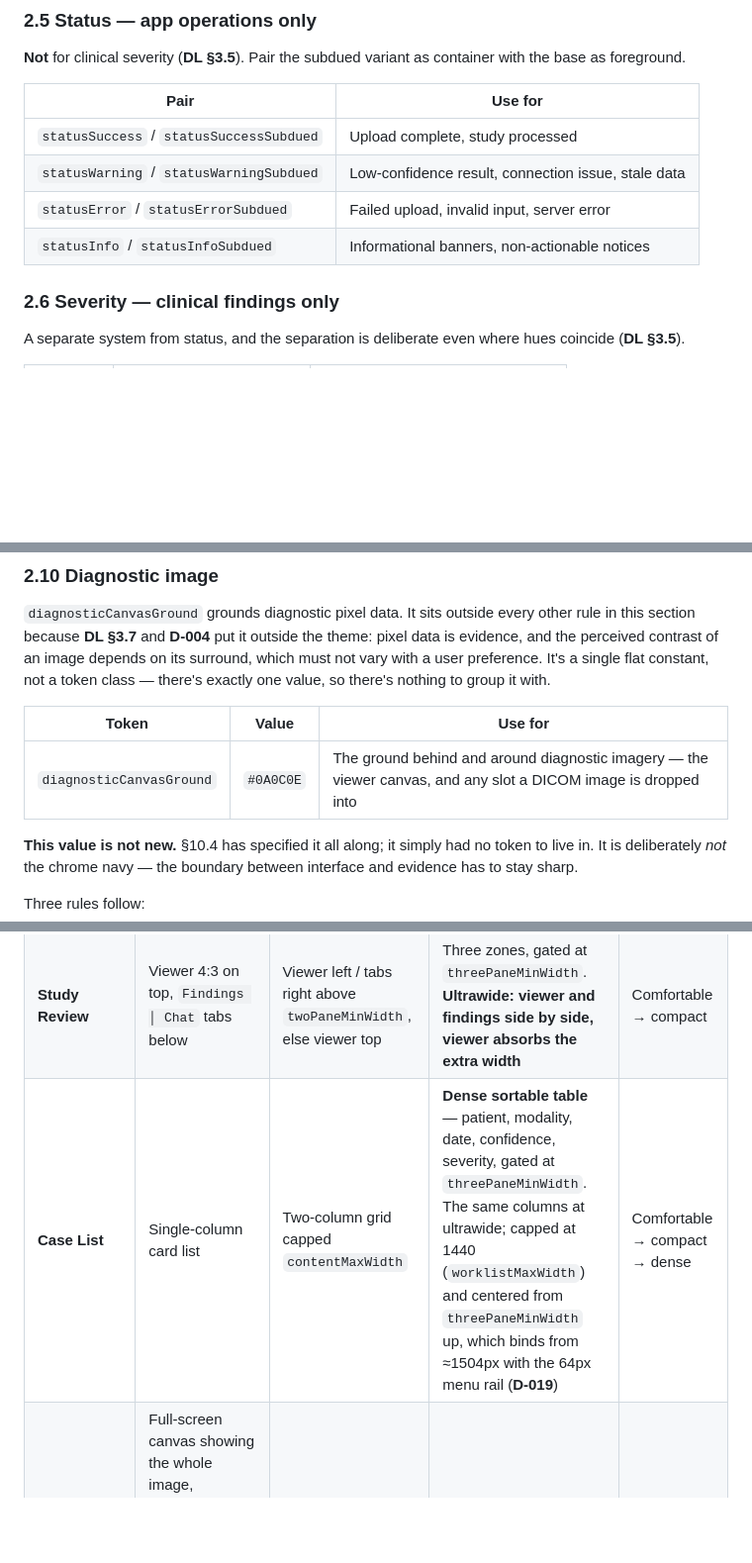
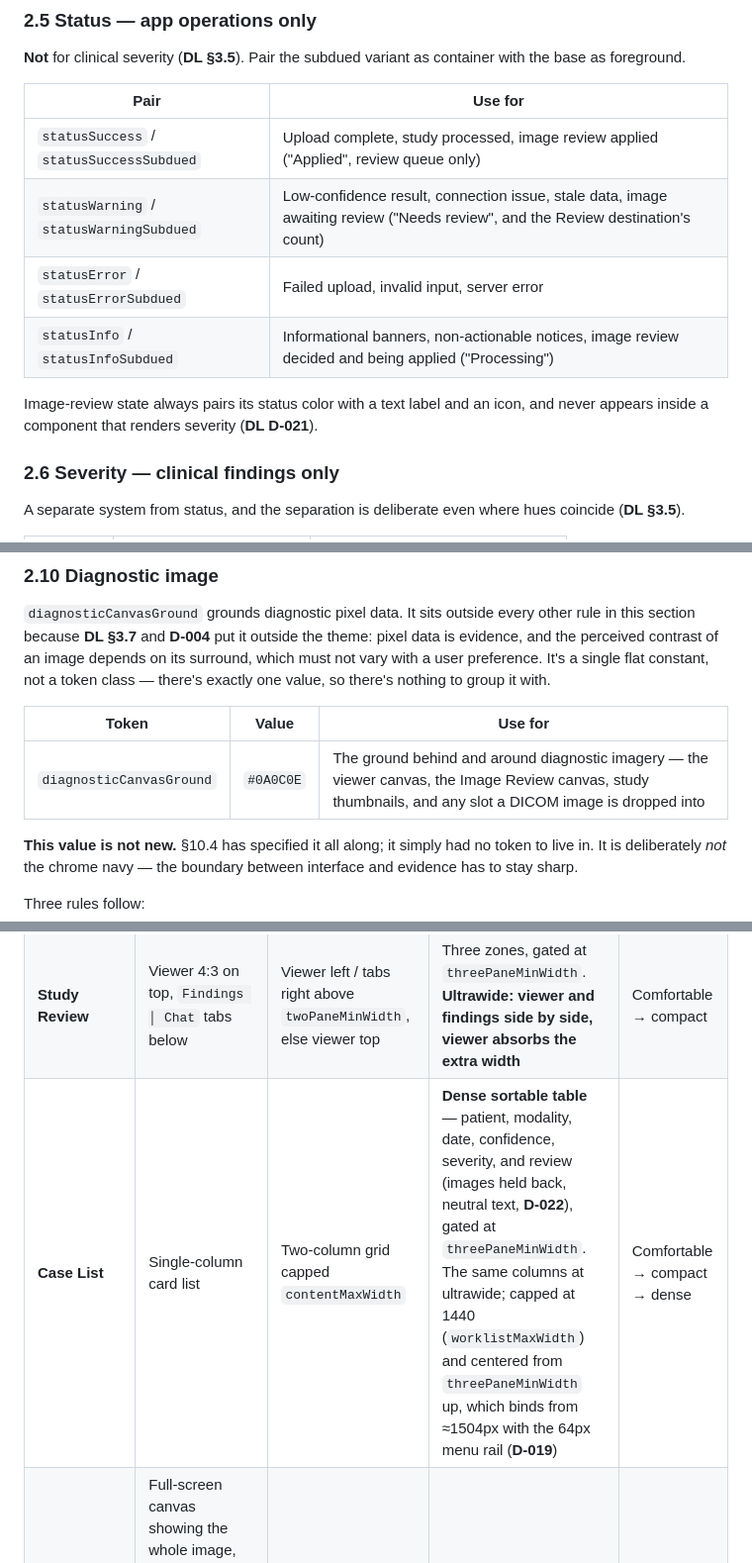
Before and after one commit to mmejiam-eafit/vivamed_ai_chatbot, a Markdown page: design_tokens.md, 3 parts joined by grey strips. Shown at 99% size. Drawn GitHub-style; blank space fills up the shorter version.

```diff
--- a/design_tokens.md
+++ b/design_tokens.md
@@ -104,10 +104,12 @@ Each token names the text's **role**, not its appearance.
 
 | Pair | Use for |
 |---|---|
-| `statusSuccess` / `statusSuccessSubdued` | Upload complete, study processed |
-| `statusWarning` / `statusWarningSubdued` | Low-confidence result, connection issue, stale data |
+| `statusSuccess` / `statusSuccessSubdued` | Upload complete, study processed, image review applied ("Applied", review queue only) |
+| `statusWarning` / `statusWarningSubdued` | Low-confidence result, connection issue, stale data, image awaiting review ("Needs review", and the Review destination's count) |
 | `statusError` / `statusErrorSubdued` | Failed upload, invalid input, server error |
-| `statusInfo` / `statusInfoSubdued` | Informational banners, non-actionable notices |
+| `statusInfo` / `statusInfoSubdued` | Informational banners, non-actionable notices, image review decided and being applied ("Processing") |
+
+Image-review state always pairs its status color with a text label and an icon, and never appears inside a component that renders severity (**DL D-021**).
 
 ### 2.6 Severity — clinical findings only
 
@@ -234,7 +236,7 @@ Every value clears its target with hue held (checked in HLS: every hue shift und
 
 | Token | Value | Use for |
 |---|---|---|
-| `diagnosticCanvasGround` | `#0A0C0E` | The ground behind and around diagnostic imagery — the viewer canvas, and any slot a DICOM image is dropped into |
+| `diagnosticCanvasGround` | `#0A0C0E` | The ground behind and around diagnostic imagery — the viewer canvas, the Image Review canvas, study thumbnails, and any slot a DICOM image is dropped into |
 
 **This value is not new.** §10.4 has specified it all along; it simply had no token to live in. It is deliberately *not* the chrome navy — the boundary between interface and evidence has to stay sharp.
 
@@ -474,5 +476,5 @@ Six breakpoints (five unused) become three tier boundaries and two pane minimums
 | **Onboarding** | Full-bleed carousel; image top, copy below | Content capped 560 | Two columns — image left, copy right, capped `contentMaxWidth` | Generous |
 | **Chat** | Conversations in overlay drawer; findings in draggable bottom sheet | Conversations collapse to 64px rail; findings slide over above `twoPaneMinWidth` | Three panes: nav │ chat │ findings, gated at `threePaneMinWidth` | Comfortable chat, compact findings |
 | **Study Review** | Viewer 4:3 on top, `Findings │ Chat` tabs below | Viewer left / tabs right above `twoPaneMinWidth`, else viewer top | Three zones, gated at `threePaneMinWidth`. **Ultrawide: viewer and findings side by side, viewer absorbs the extra width** | Comfortable → compact |
-| **Case List** | Single-column card list | Two-column grid capped `contentMaxWidth` | **Dense sortable table** — patient, modality, date, confidence, severity, gated at `threePaneMinWidth`. The same columns at ultrawide; capped at 1440 (`worklistMaxWidth`) and centered from `threePaneMinWidth` up, which binds from ≈1504px with the 64px menu rail (**D-019**) | Comfortable → compact → dense |
+| **Case List** | Single-column card list | Two-column grid capped `contentMaxWidth` | **Dense sortable table** — patient, modality, date, confidence, severity, and review (images held back, neutral text, **D-022**), gated at `threePaneMinWidth`. The same columns at ultrawide; capped at 1440 (`worklistMaxWidth`) and centered from `threePaneMinWidth` up, which binds from ≈1504px with the 64px menu rail (**D-019**) | Comfortable → compact → dense |
 | **Heatmap Viewer** | Full-screen canvas showing the whole image, letterboxed on the canvas ground and never cropped, with the overlay sharing the image's frame (**D-020**); controls in bottom bar over scrim | As compact, 56px control bar | Canvas centered, controls in a 280px right rail | 44px touch to `expanded`, then 32px |
```
Also changed, not shown: other parts of design_tokens.md (+3 -0 lines), design_language.md (+12 -0 lines).
